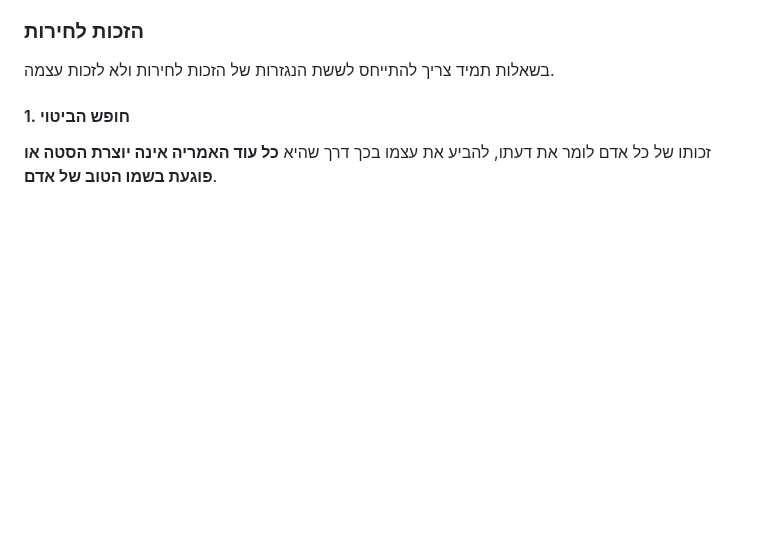
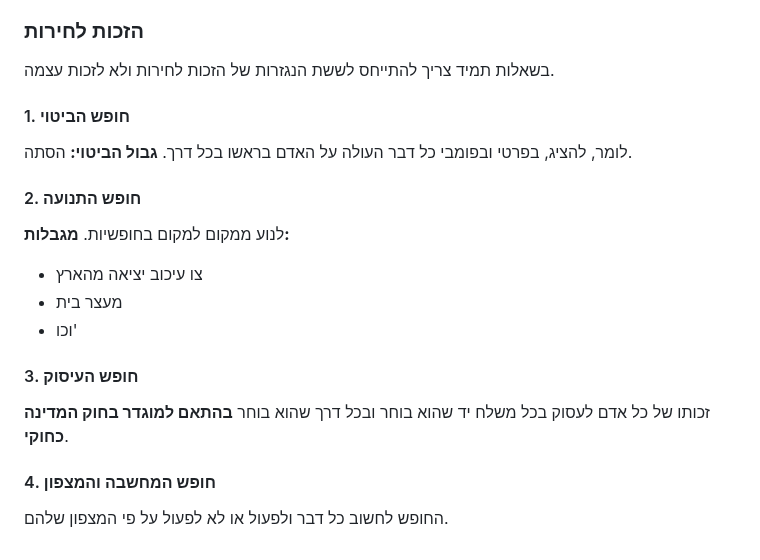
Before and after one commit to Shakedkod/Shakedkod, a Markdown page: 00 - School/אזרחות/מהי דמוקרטיה.md, the part around the change. GitHub-like rendering; blank space fills up the shorter version.

Commit message:
vault backup: 2024-09-18 08:40:10
Affected files:
00 - School/אזרחות/מהי דמוקרטיה.md

```diff
--- a/00 - School/אזרחות/מהי דמוקרטיה.md
+++ b/00 - School/אזרחות/מהי דמוקרטיה.md
@@ -35,4 +35,15 @@
 ### הזכות לחירות
 בשאלות תמיד צריך להתייחס לששת הנגזרות של הזכות לחירות ולא לזכות עצמה.
 #### 1. חופש הביטוי
-זכותו של כל אדם לומר את דעתו, להביע את עצמו בכך דרך שהיא **כל עוד האמריה אינה יוצרת הסטה או פוגעת בשמו הטוב של אדם**.
+לומר, להציג, בפרטי ובפומבי כל דבר העולה על האדם בראשו בכל דרך.
+**גבול הביטוי:** הסתה.
+#### 2. חופש התנועה
+לנוע ממקום למקום בחופשיות.
+**מגבלות:**
+* צו עיכוב יציאה מהארץ
+* מעצר בית
+* וכו'
+#### 3. חופש העיסוק
+זכותו של כל אדם לעסוק בכל משלח יד שהוא בוחר ובכל דרך שהוא בוחר **בהתאם למוגדר בחוק המדינה כחוקי**.
+#### 4. חופש המחשבה והמצפון
+החופש לחשוב כל דבר ולפעול או לא לפעול על פי המצפון שלהם.
```
